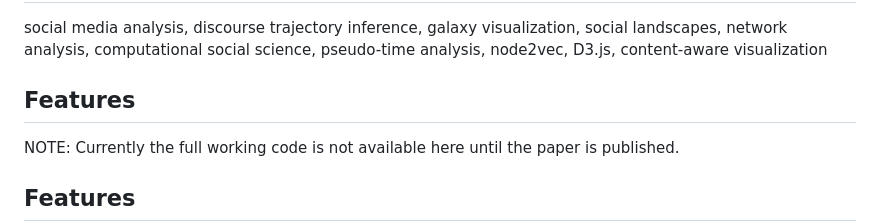
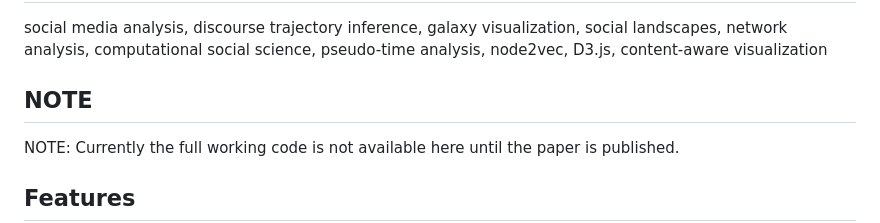
Before and after one commit to amirhossein-dezhboro/Analyzing_Social_Landscapes_Code_Implementation, a Markdown page: README.md, the part around the change. Drawn GitHub-style.

```diff
--- a/README.md
+++ b/README.md
@@ -15,7 +15,7 @@ This repository contains the complete implementation for the paper "Analyzing So
 
 social media analysis, discourse trajectory inference, galaxy visualization, social landscapes, network analysis, computational social science, pseudo-time analysis, node2vec, D3.js, content-aware visualization
 
-## Features
+## NOTE
 NOTE: Currently the full working code is not available here until the paper is published.
 
 
```
